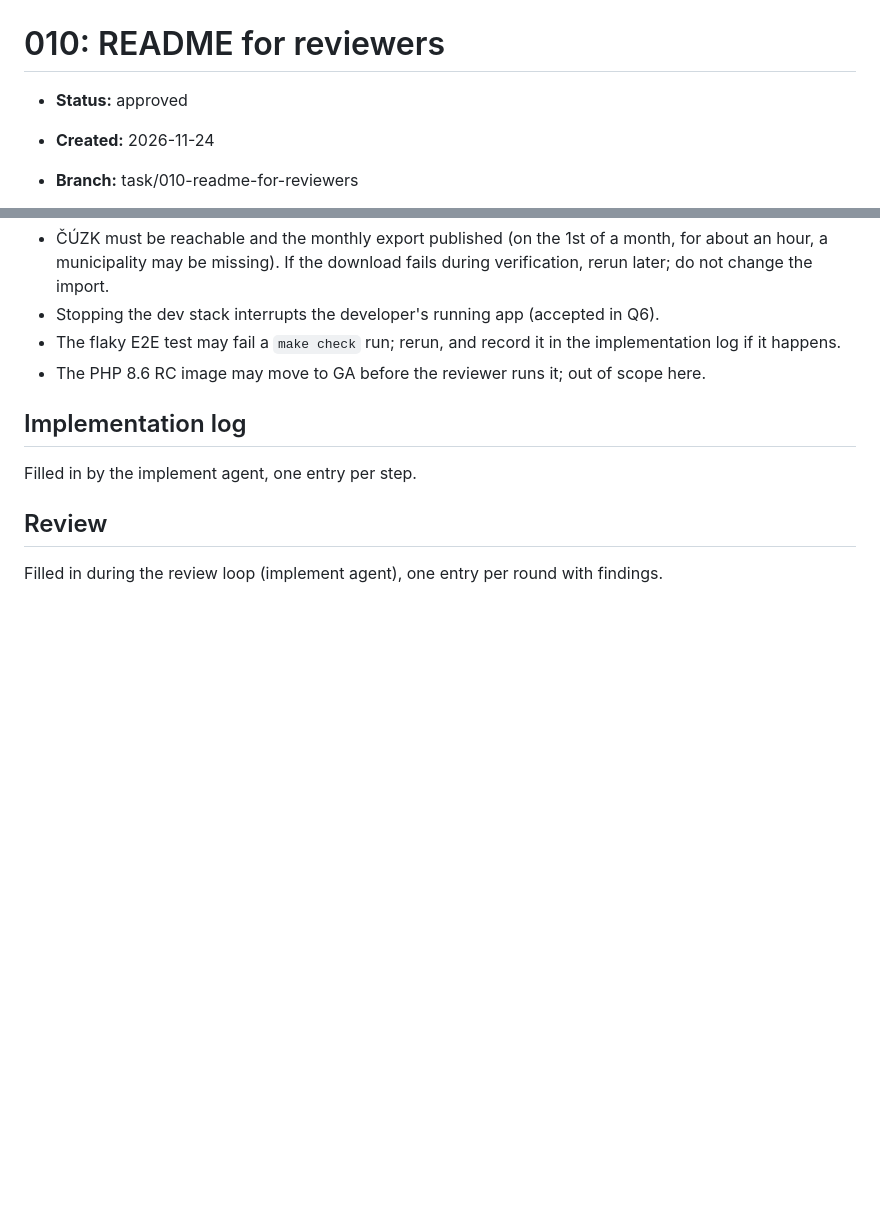
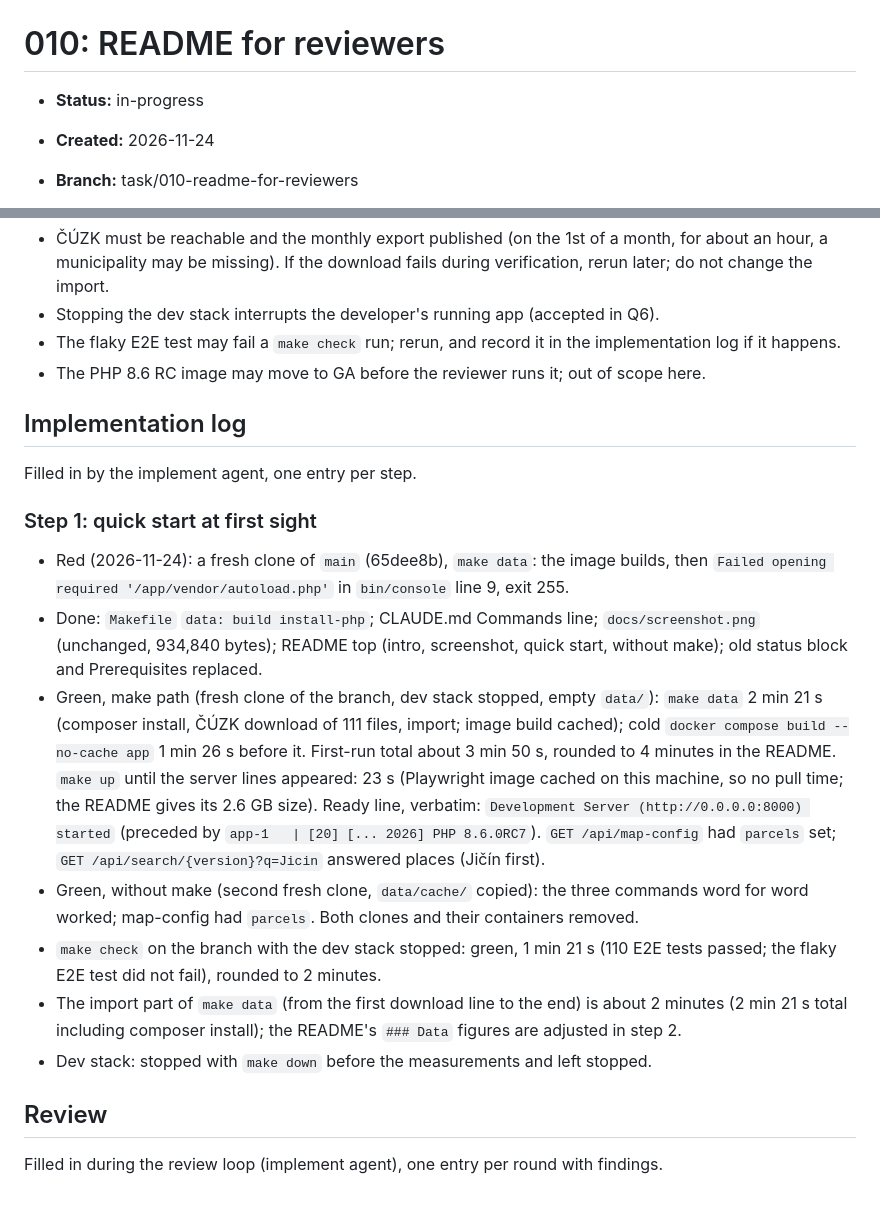
Before and after one commit to DavidRubyDev/vilagem-task, a Markdown page: .tasks/010-readme-for-reviewers.md, 2 parts joined by grey strips. Rendered like a GitHub page; blank space fills up the shorter version.

```diff
--- a/.tasks/010-readme-for-reviewers.md
+++ b/.tasks/010-readme-for-reviewers.md
@@ -1,6 +1,6 @@
 # 010: README for reviewers
 
-- **Status:** approved
+- **Status:** in-progress
 - **Created:** 2026-11-24
 - **Branch:** task/010-readme-for-reviewers
 - **Request:** "Lets plan 010. The instructions for reviewer"
@@ -285,6 +285,27 @@ None.
 
 Filled in by the implement agent, one entry per step.
 
+### Step 1: quick start at first sight
+
+- Red (2026-11-24): a fresh clone of `main` (65dee8b), `make data`: the image builds, then
+  `Failed opening required '/app/vendor/autoload.php'` in `bin/console` line 9, exit 255.
+- Done: `Makefile` `data: build install-php`; CLAUDE.md Commands line; `docs/screenshot.png` (unchanged, 934,840 bytes);
+  README top (intro, screenshot, quick start, without make); old status block and Prerequisites replaced.
+- Green, make path (fresh clone of the branch, dev stack stopped, empty `data/`): `make data` 2 min 21 s (composer
+  install, ČÚZK download of 111 files, import; image build cached); cold `docker compose build --no-cache app` 1 min
+  26 s before it. First-run total about 3 min 50 s, rounded to 4 minutes in the README. `make up` until the server
+  lines appeared: 23 s (Playwright image cached on this machine, so no pull time; the README gives its 2.6 GB size).
+  Ready line, verbatim: `Development Server (http://0.0.0.0:8000) started` (preceded by `app-1   | [20] [... 2026] PHP 8.6.0RC7`).
+  `GET /api/map-config` had `parcels` set; `GET /api/search/{version}?q=Jicin` answered places (Jičín first).
+- Green, without make (second fresh clone, `data/cache/` copied): the three commands word for word worked; map-config
+  had `parcels`. Both clones and their containers removed.
+- `make check` on the branch with the dev stack stopped: green, 1 min 21 s (110 E2E tests passed; the flaky E2E test
+  did not fail), rounded to 2 minutes.
+- The import part of `make data` (from the first download line to the end) is about 2 minutes (2 min 21 s total
+  including composer install); the README's `### Data` figures are adjusted in step 2.
+- Dev stack: stopped with `make down` before the measurements and left stopped.
+
+
 ## Review
 
 Filled in during the review loop (implement agent), one entry per round with findings.
```
Also changed, not shown: CLAUDE.md (+1 -1 lines), README.md (+27 -19 lines), docs/screenshot.png (added), 1 other file.
